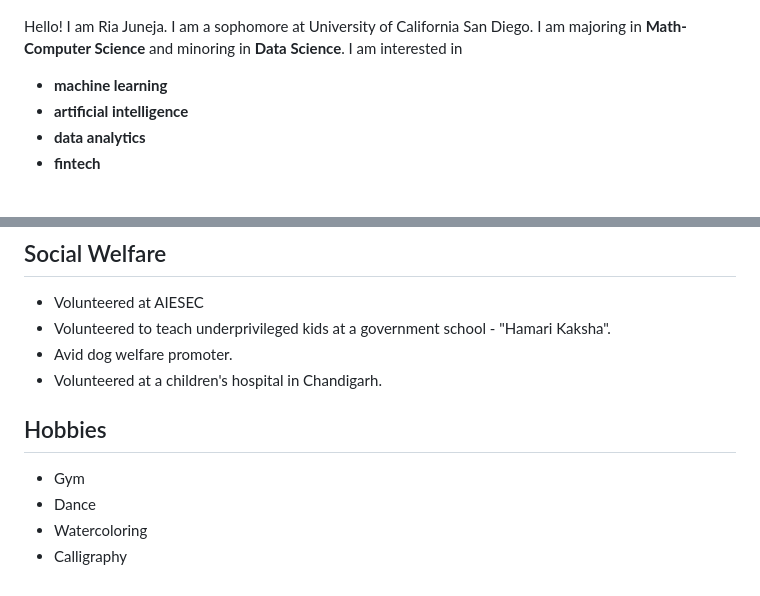
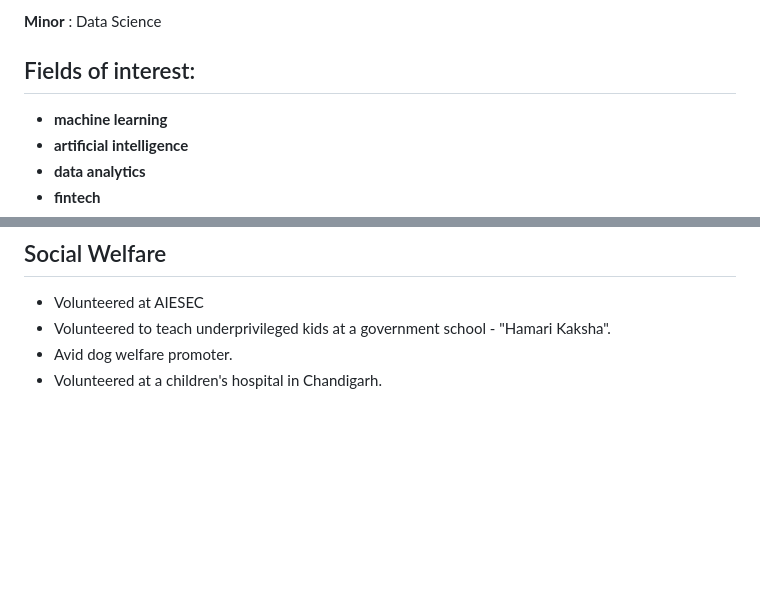
Before and after one commit to RIAJUNEJA/Ria-Juneja, a Markdown page: resume.md, 2 parts joined by grey strips. GitHub-like rendering; blank space fills up the shorter version.

```diff
--- a/resume.md
+++ b/resume.md
@@ -15,7 +11,7 @@
 
+**Minor** : Data Science
 
-
-Hello! I am Ria Juneja. I am a sophomore at University of California San Diego. I am majoring in **Math-Computer Science** and minoring in **Data Science**. I am interested in
+## Fields of interest:
 - **machine learning**
 - **artificial intelligence**
 - **data analytics**
@@ -188,10 +184,3 @@ In my grade 12 board examinations in the non-medical stream, I secured **first p
 - Volunteered to teach underprivileged kids at a government school - "Hamari Kaksha".
 - Avid dog welfare promoter.
 - Volunteered at a children's hospital in Chandigarh.
-
-## Hobbies <a id="hobbies"></a>
-
-- Gym
-- Dance
-- Watercoloring
-- Calligraphy
```
Also changed, not shown: other parts of resume.md (+1 -5 lines).
